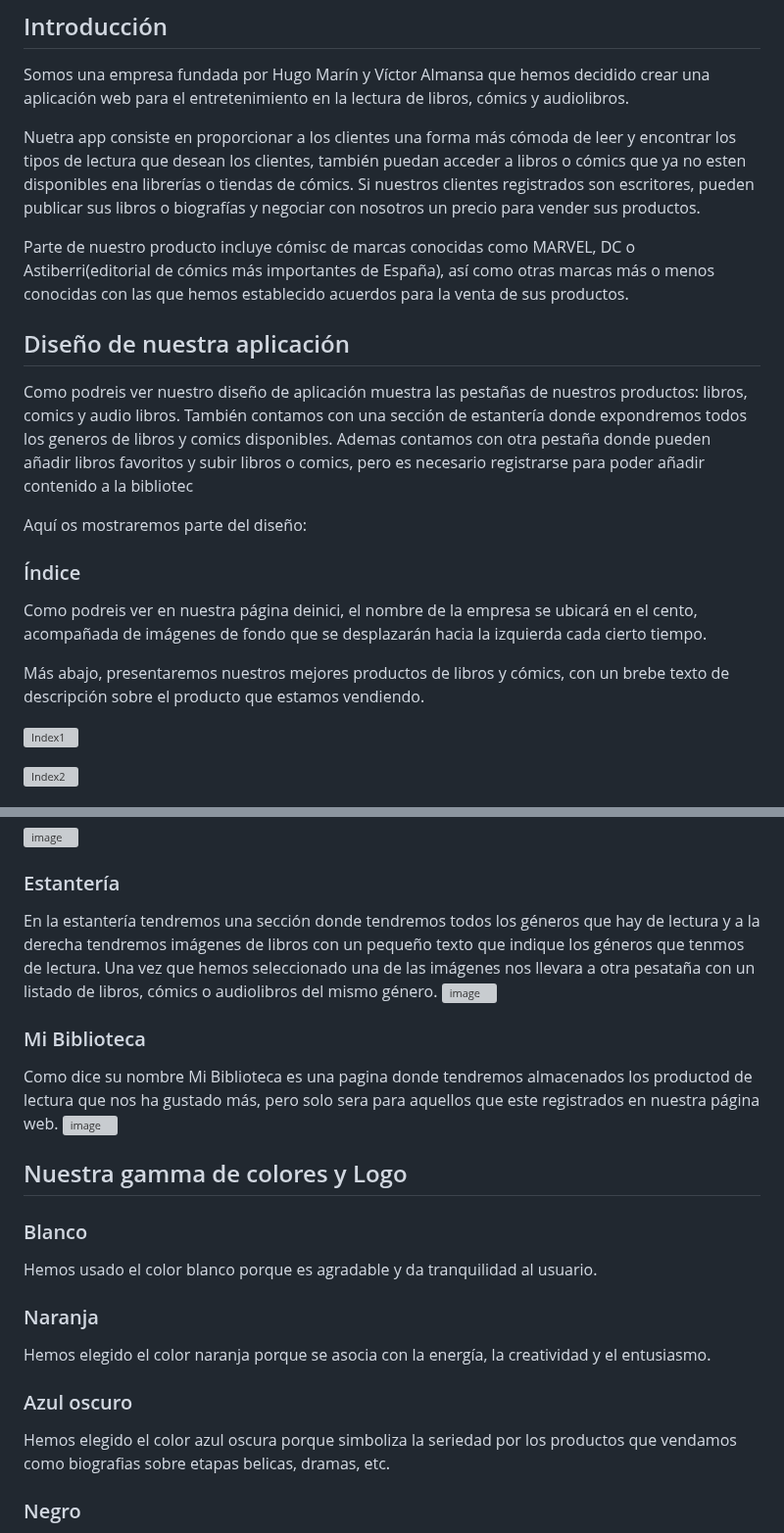
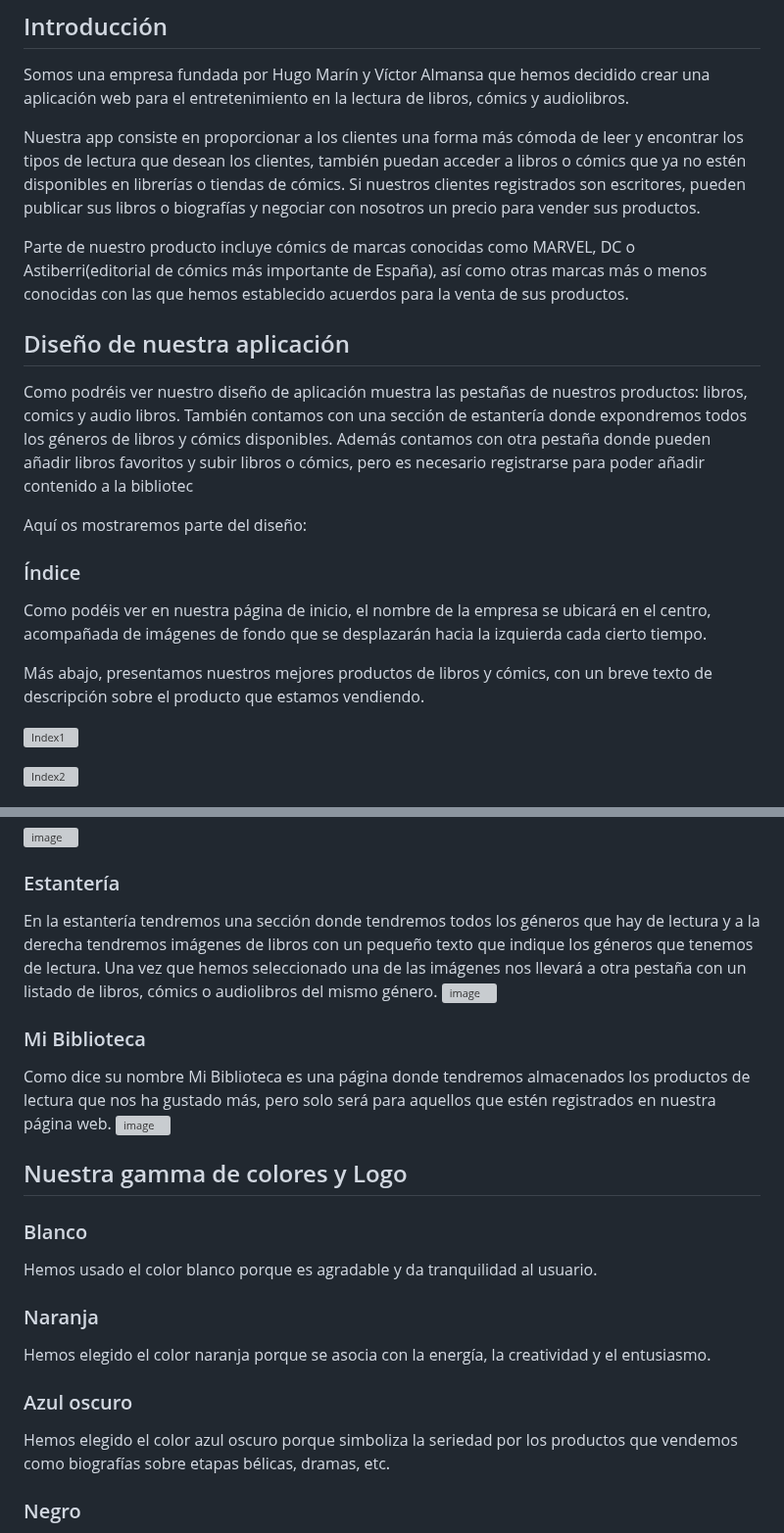
Before and after one commit to Trinidad666/Proyecto-RBooks, a Markdown page: Intriducción.md, 2 parts joined by grey strips. Shown at 98% size. Rendered like a GitHub page; grey boxes are pictures that could not be loaded.

```diff
--- a/Intriducción.md
+++ b/Intriducción.md
@@ -1,20 +1,20 @@
 ## Introducción
 Somos una empresa fundada por Hugo Marín y Víctor Almansa que hemos decidido crear una aplicación web para el entretenimiento en la lectura de libros, cómics y audiolibros.
 
-Nuetra app consiste en proporcionar a los clientes una forma más cómoda de leer y encontrar los tipos de lectura que desean los clientes, también puedan acceder a libros o cómics que ya no esten disponibles ena librerías o tiendas de cómics. Si nuestros clientes registrados son escritores, pueden publicar sus libros o biografías y negociar con nosotros un precio para vender sus productos.
+Nuestra app consiste en proporcionar a los clientes una forma más cómoda de leer y encontrar los tipos de lectura que desean los clientes, también puedan acceder a libros o cómics que ya no estén disponibles en librerías o tiendas de cómics. Si nuestros clientes registrados son escritores, pueden publicar sus libros o biografías y negociar con nosotros un precio para vender sus productos.
 
-Parte de nuestro producto incluye cómisc de marcas conocidas como MARVEL, DC o Astiberri(editorial de cómics más importantes de España), así como otras marcas más o menos conocidas con las que hemos establecido acuerdos para la venta de sus productos.
+Parte de nuestro producto incluye cómics de marcas conocidas como MARVEL, DC o Astiberri(editorial de cómics más importante de España), así como otras marcas más o menos conocidas con las que hemos establecido acuerdos para la venta de sus productos.
 
 
 ## Diseño de nuestra aplicación
-Como podreis ver nuestro diseño de aplicación muestra las pestañas de nuestros productos: libros, comics y audio libros. También contamos con una sección de estantería donde expondremos todos los generos de libros y comics disponibles. Ademas contamos con otra pestaña donde pueden añadir libros favoritos y subir libros o comics, pero es necesario registrarse para poder añadir contenido a la bibliotec
+Como podréis ver nuestro diseño de aplicación muestra las pestañas de nuestros productos: libros, comics y audio libros. También contamos con una sección de estantería donde expondremos todos los géneros de libros y cómics disponibles. Además contamos con otra pestaña donde pueden añadir libros favoritos y subir libros o cómics, pero es necesario registrarse para poder añadir contenido a la bibliotec
 
 Aquí os mostraremos parte del diseño:
 
 ### Índice
-Como podreis ver en nuestra página deinici, el nombre de la empresa se ubicará en el cento, acompañada de imágenes de fondo que se desplazarán hacia la izquierda cada cierto tiempo.
+Como podéis ver en nuestra página de inicio, el nombre de la empresa se ubicará en el centro, acompañada de imágenes de fondo que se desplazarán hacia la izquierda cada cierto tiempo.
 
-Más abajo, presentaremos nuestros mejores productos de libros y cómics, con un brebe texto de descripción sobre el producto que estamos vendiendo.
+Más abajo, presentamos nuestros mejores productos de libros y cómics, con un breve texto de descripción sobre el producto que estamos vendiendo.
 
 ![Index1](https://github.com/user-attachments/assets/1861e737-962c-4a44-bb10-d3d0f47c675a)
 
@@ -29,11 +29,11 @@ En las secciones de libros, cómics y audiolibros, contaremos con una lista de n
 ![image](https://github.com/user-attachments/assets/5843927e-bd5c-4371-bea1-a17e168c8c1a)
 
 ### Estantería
-En la estantería tendremos una sección donde tendremos todos los géneros que hay de lectura y a la derecha tendremos imágenes de libros con un pequeño texto que indique los géneros que tenmos de lectura. Una vez que hemos seleccionado una de las imágenes nos llevara a otra pesataña con un listado de libros, cómics o audiolibros del mismo género.
+En la estantería tendremos una sección donde tendremos todos los géneros que hay de lectura y a la derecha tendremos imágenes de libros con un pequeño texto que indique los géneros que tenemos de lectura. Una vez que hemos seleccionado una de las imágenes nos llevará a otra pestaña con un listado de libros, cómics o audiolibros del mismo género.
 ![image](https://github.com/user-attachments/assets/98c872c3-0395-461c-a091-3221a877ee6e)
 
 ### Mi Biblioteca
-Como dice su nombre Mi Biblioteca es una pagina donde tendremos almacenados los productod de lectura que nos ha gustado más, pero solo sera para aquellos que este registrados en nuestra página web.
+Como dice su nombre Mi Biblioteca es una página donde tendremos almacenados los productos de lectura que nos ha gustado más, pero solo será para aquellos que estén registrados en nuestra página web.
 ![image](https://github.com/user-attachments/assets/dfec9607-3572-4459-9888-25231dcfbb84)
 
 
@@ -45,7 +45,7 @@ Hemos usado el color blanco porque es agradable y da tranquilidad al usuario.
 Hemos elegido el color naranja porque se asocia con la energía, la creatividad y el entusiasmo.
 
 ### Azul oscuro
-Hemos elegido el color azul oscura porque simboliza la seriedad por los productos que vendamos como biografias sobre etapas belicas, dramas, etc.
+Hemos elegido el color azul oscuro porque simboliza la seriedad por los productos que vendemos como biografías sobre etapas bélicas, dramas, etc.
 
 ### Negro
 Hemos utilizado el color negro por su elegancia y sobre todo porque simboliza el misterio para nuestros productos como los libros de H. P. Lovecraft(horror y misterio).
```
